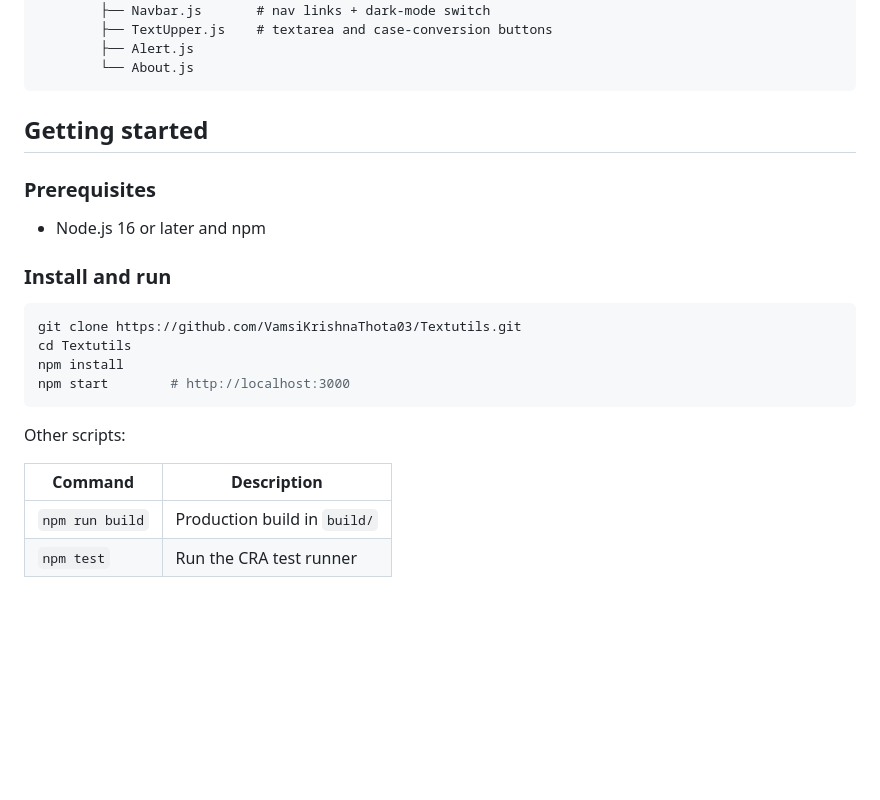
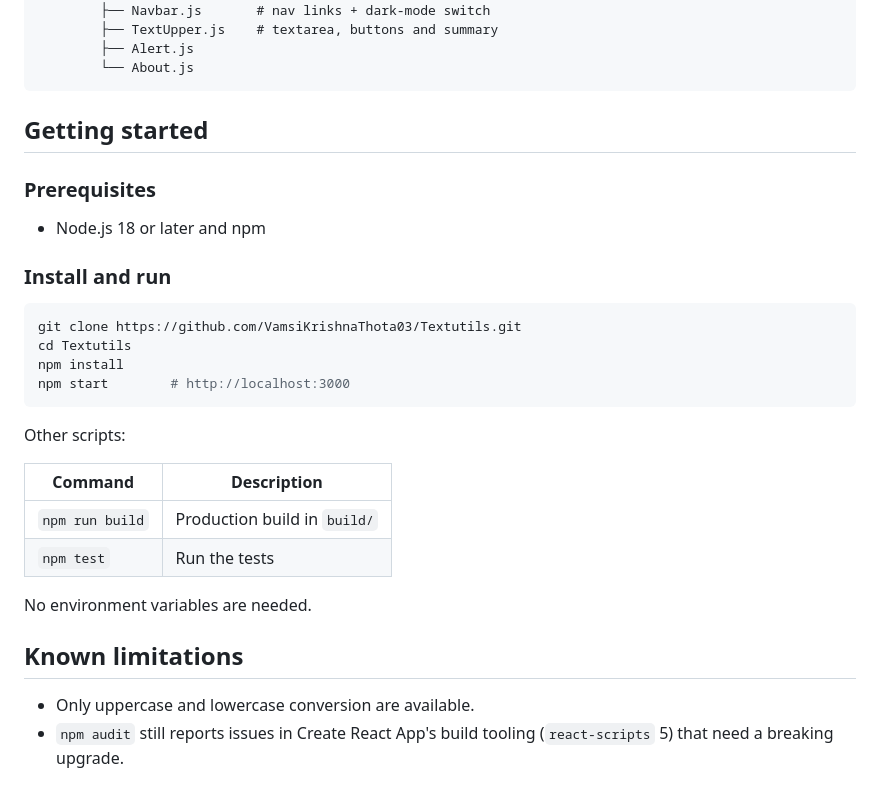
Before and after one commit to VamsiKrishnaThota03/Textutils, a Markdown page: README.md, the part around one of its changes. Rendered like a GitHub page; blank space fills up the shorter version.

````diff
--- a/README.md
+++ b/README.md
@@ -33,6 +42,6 @@ Textutils/
     └── components/
         ├── Navbar.js       # nav links + dark-mode switch
-        ├── TextUpper.js    # textarea and case-conversion buttons
+        ├── TextUpper.js    # textarea, buttons and summary
         ├── Alert.js
         └── About.js
 ```
@@ -41,7 +50,7 @@ Textutils/
 
 ### Prerequisites
 
-- Node.js 16 or later and npm
+- Node.js 18 or later and npm
 
 ### Install and run
 
@@ -57,4 +66,11 @@ Other scripts:
 | Command         | Description                      |
 | --------------- | -------------------------------- |
 | `npm run build` | Production build in `build/`     |
-| `npm test`      | Run the CRA test runner          |
+| `npm test`      | Run the tests                    |
+
+No environment variables are needed.
+
+## Known limitations
+
+- Only uppercase and lowercase conversion are available.
+- `npm audit` still reports issues in Create React App's build tooling (`react-scripts` 5) that need a breaking upgrade.
````
Also changed, not shown: other parts of README.md (+17 -8 lines), docs/screenshots/dark.png (added), docs/screenshots/light.png (added), docs/screenshots/mobile.png (added).
